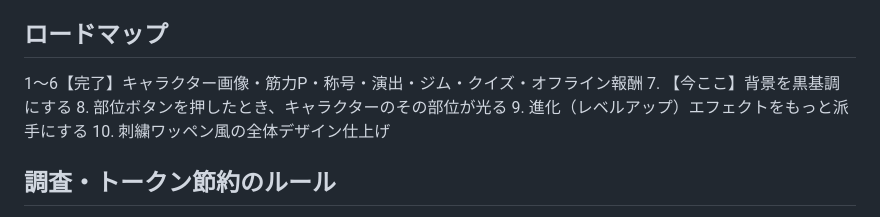
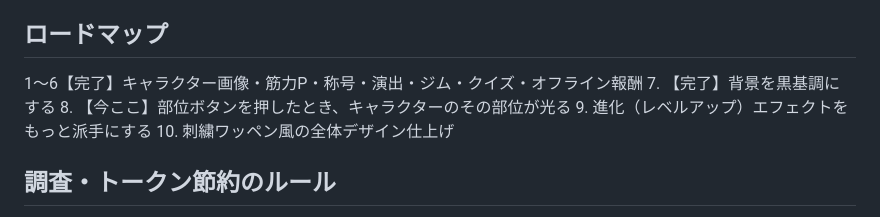
Before and after one commit to cnana210-max/macho-game, a Markdown page: CLAUDE.md, the part around the change. Drawn GitHub-style.

Commit message:
ロードマップの進捗表記を更新（ステップ7完了）
Co-Authored-By: Claude Sonnet 5 <noreply@anthropic.com>
Claude-Session: https://claude.ai/code/session_01K2Czv71Dw4PYm1PJ6fRmcn

```diff
--- a/CLAUDE.md
+++ b/CLAUDE.md
@@ -52,8 +52,8 @@
 
 ## ロードマップ
 1〜6【完了】キャラクター画像・筋力P・称号・演出・ジム・クイズ・オフライン報酬
-7. 【今ここ】背景を黒基調にする
-8. 部位ボタンを押したとき、キャラクターのその部位が光る
+7. 【完了】背景を黒基調にする
+8. 【今ここ】部位ボタンを押したとき、キャラクターのその部位が光る
 9. 進化（レベルアップ）エフェクトをもっと派手にする
 10. 刺繍ワッペン風の全体デザイン仕上げ
 
```
